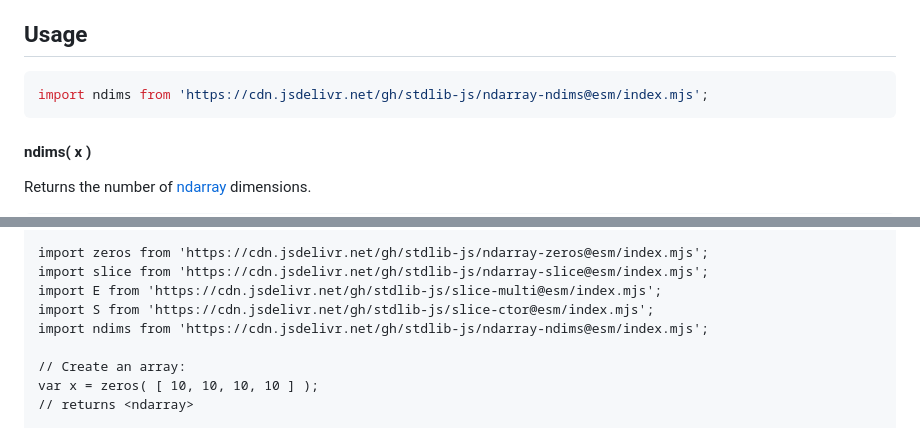
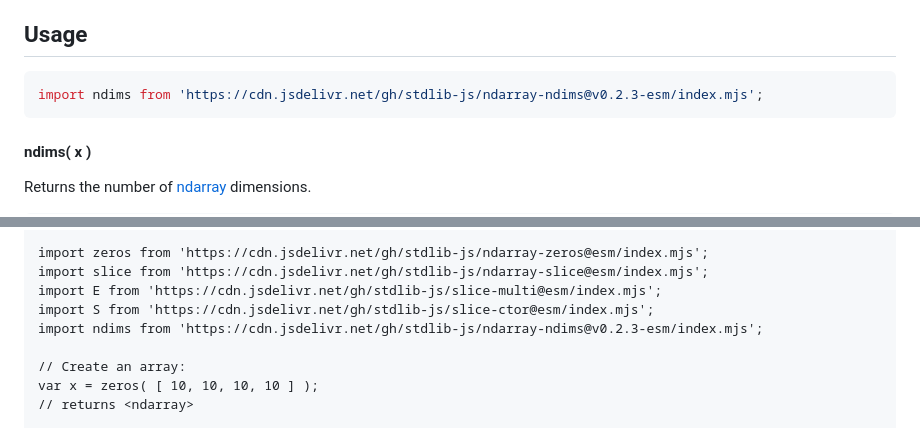
Before and after one commit to stdlib-js/ndarray-ndims, a Markdown page: README.md, 2 parts joined by grey strips. Drawn GitHub-style.

Commit message:
Update README.md for ESM bundle v0.2.3

````diff
--- a/README.md
+++ b/README.md
@@ -52,7 +52,7 @@ limitations under the License.
 ## Usage
 
 ```javascript
-import ndims from 'https://cdn.jsdelivr.net/gh/stdlib-js/ndarray-ndims@esm/index.mjs';
+import ndims from 'https://cdn.jsdelivr.net/gh/stdlib-js/ndarray-ndims@v0.2.3-esm/index.mjs';
 ```
 
 #### ndims( x )
@@ -101,7 +101,7 @@ import zeros from 'https://cdn.jsdelivr.net/gh/stdlib-js/ndarray-zeros@esm/index
 import slice from 'https://cdn.jsdelivr.net/gh/stdlib-js/ndarray-slice@esm/index.mjs';
 import E from 'https://cdn.jsdelivr.net/gh/stdlib-js/slice-multi@esm/index.mjs';
 import S from 'https://cdn.jsdelivr.net/gh/stdlib-js/slice-ctor@esm/index.mjs';
-import ndims from 'https://cdn.jsdelivr.net/gh/stdlib-js/ndarray-ndims@esm/index.mjs';
+import ndims from 'https://cdn.jsdelivr.net/gh/stdlib-js/ndarray-ndims@v0.2.3-esm/index.mjs';
 
 // Create an array:
 var x = zeros( [ 10, 10, 10, 10 ] );
````
